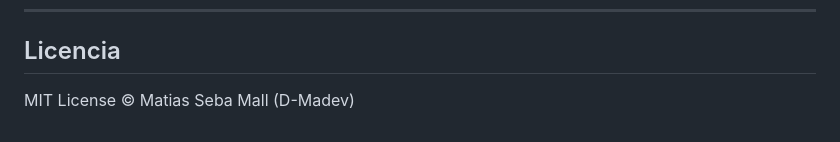
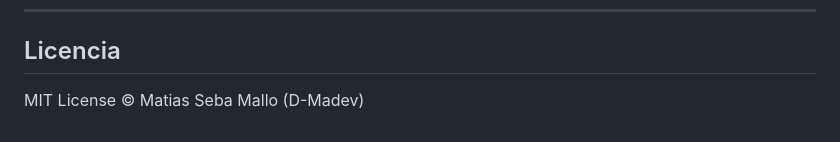
Before and after one commit to D-Madev/madev-road-to-senior, a Markdown page: README.md, the part around the change. Rendered like a GitHub page.

Commit message:
chore(readme): actualizacion del readme

```diff
--- a/README.md
+++ b/README.md
@@ -100,4 +100,4 @@ Este es un repositorio **personal de seguimiento**, pero puedes:
 
 ## Licencia
 
-MIT License © Matias Seba Mall (D-Madev)
+MIT License © Matias Seba Mallo (D-Madev)
```
